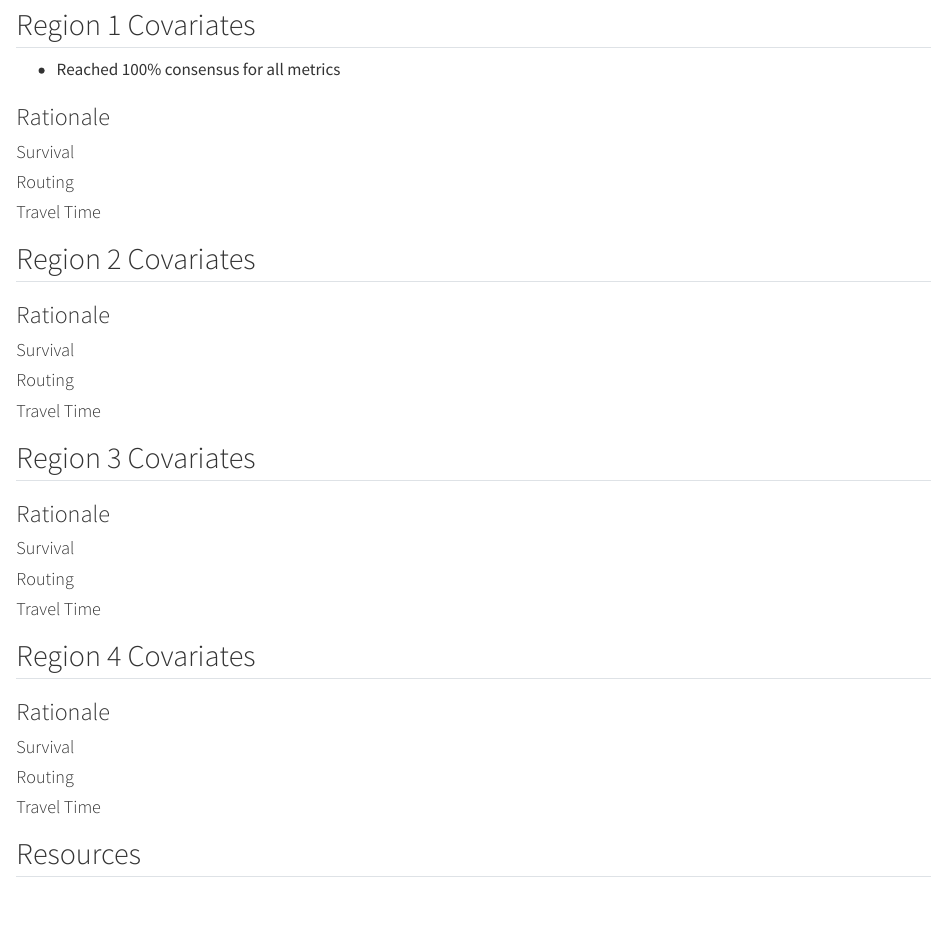
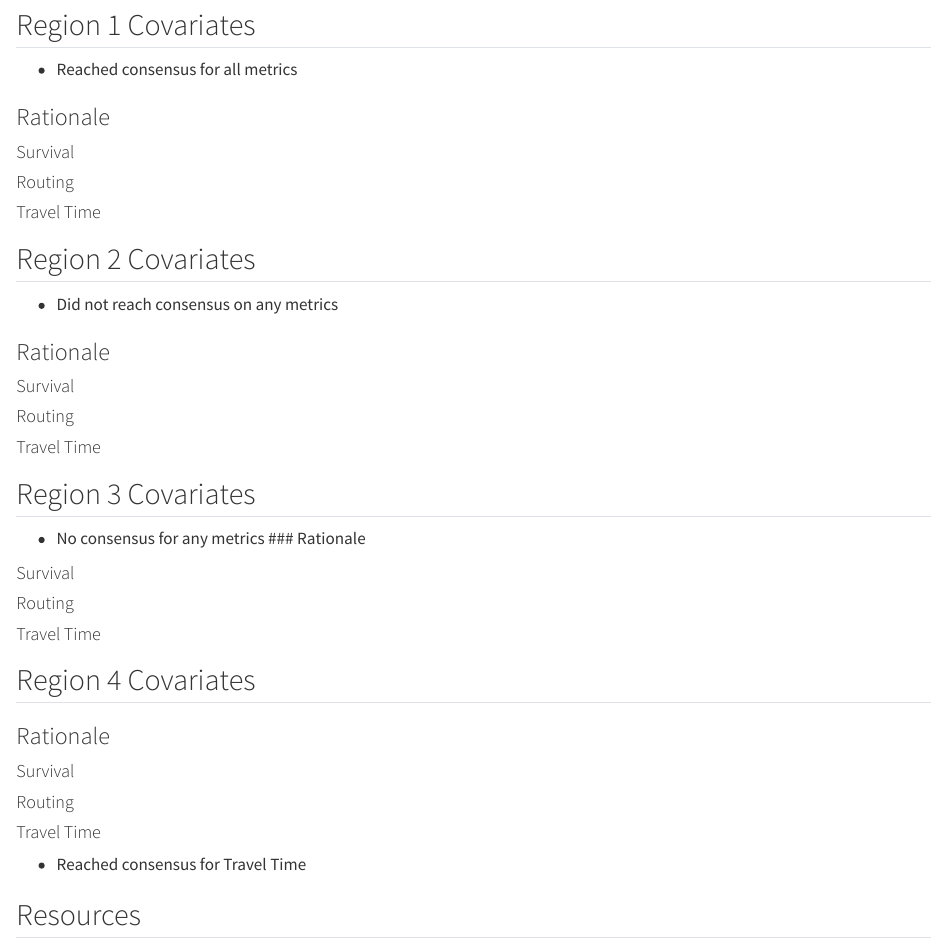
Before and after one commit to BDO-Science/steelhead-elicitation, a Quarto document (docs/Steelhead-Elicitation.qmd): the page in a window 1100 px wide, from 260 px down. Rendered offline with R 4.5, knitr and Pandoc in place of Quarto, with nearby package versions; the code chunks are not run, so their results and figures are left out.

Commit message:
Added consensus comment

````diff
--- a/docs/Steelhead-Elicitation.qmd
+++ b/docs/Steelhead-Elicitation.qmd
@@ -134,7 +134,7 @@ kable(results_pc_r1 %>% filter(region == 1) %>% select(metric, covariate, prop,
     kable_styling(full_width = F)
 ```
 
--   Reached 100% consensus for all metrics
+-   Reached consensus for all metrics
 
 ### Rationale
 
@@ -166,6 +166,8 @@ kable(results_pc_r1 %>% filter(region == 2) %>% select(metric, covariate, prop,
 
 ```
 
+- Did not reach consensus on any metrics
+
 ### Rationale
 
 #### Survival
@@ -195,6 +197,8 @@ kable(results_pc_r1 %>% filter(region == 3) %>% select(metric, covariate, prop,
       row_spec(c(3,6,9),extra_css = "border-bottom: 1px solid;") %>%
   row_spec(row = 0, bold = TRUE)
 ```
+
+- No consensus for any metrics
 ### Rationale
 
 #### Survival
@@ -232,6 +236,7 @@ kable(results_pc_r1 %>% filter(region == 4) %>% select(metric, covariate, prop,
   row_spec(row = 0, bold = TRUE)
 ```
 
+- Reached consensus for Travel Time
 
 ## Resources
 
````
